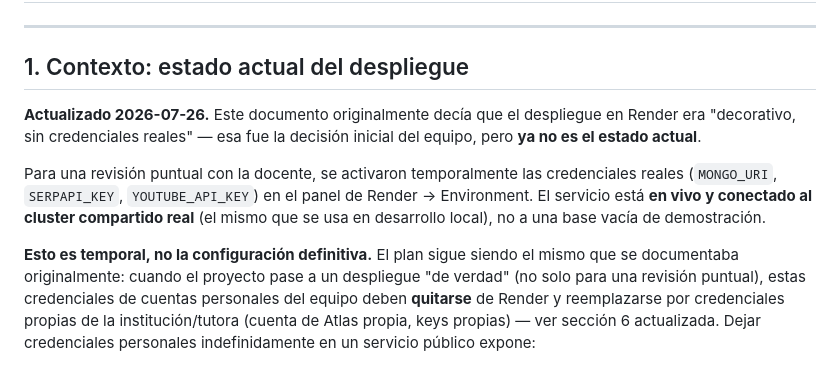
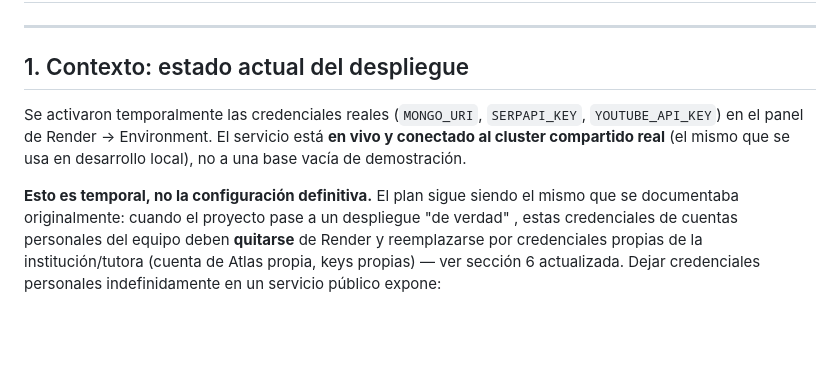
Before and after one commit to ricardofel/gestion-turismo-loja, a Markdown page: guia_despliegue_render.md, the part around the change. GitHub-like rendering; blank space fills up the shorter version.

```diff
--- a/guia_despliegue_render.md
+++ b/guia_despliegue_render.md
@@ -5,11 +5,8 @@
 
 ## 1. Contexto: estado actual del despliegue
 
-**Actualizado 2026-07-26.** Este documento originalmente decía que el
-despliegue en Render era "decorativo, sin credenciales reales" — esa fue
-la decisión inicial del equipo, pero **ya no es el estado actual**.
 
-Para una revisión puntual con la docente, se activaron temporalmente las
+Se activaron temporalmente las
 credenciales reales (`MONGO_URI`, `SERPAPI_KEY`, `YOUTUBE_API_KEY`) en el
 panel de Render → Environment. El servicio está **en vivo y conectado al
 cluster compartido real** (el mismo que se usa en desarrollo local), no a
@@ -17,7 +14,7 @@ una base vacía de demostración.
 
 **Esto es temporal, no la configuración definitiva.** El plan sigue
 siendo el mismo que se documentaba originalmente: cuando el proyecto pase
-a un despliegue "de verdad" (no solo para una revisión puntual), estas
+a un despliegue "de verdad" , estas
 credenciales de cuentas personales del equipo deben **quitarse** de
 Render y reemplazarse por credenciales propias de la institución/tutora
 (cuenta de Atlas propia, keys propias) — ver sección 6 actualizada. Dejar
```
